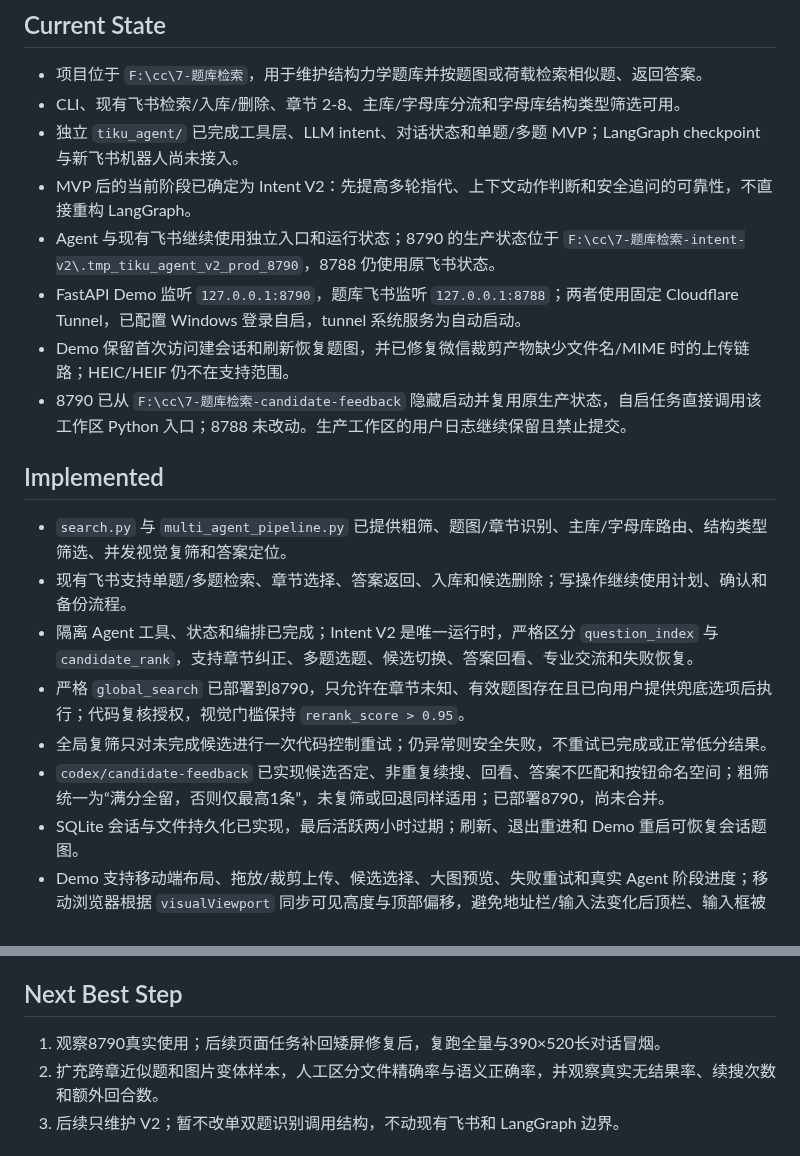
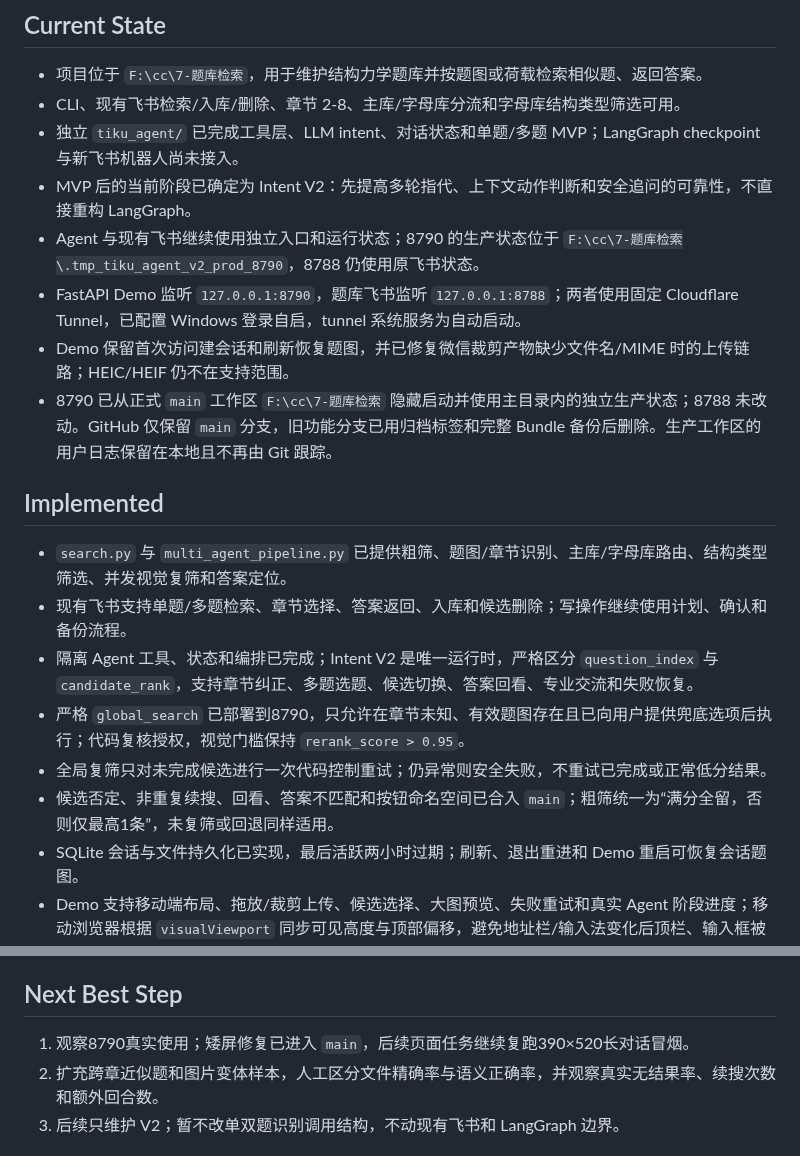
Before and after one commit to chai11w/structural-mechanics-ai-search, a Markdown page: .agents/project_memory.md, 2 parts joined by grey strips. Drawn GitHub-style.

Commit message:
docs: record mainline consolidation

```diff
--- a/.agents/project_memory.md
+++ b/.agents/project_memory.md
@@ -6,10 +6,10 @@
 - CLI、现有飞书检索/入库/删除、章节 2-8、主库/字母库分流和字母库结构类型筛选可用。
 - 独立 `tiku_agent/` 已完成工具层、LLM intent、对话状态和单题/多题 MVP；LangGraph checkpoint 与新飞书机器人尚未接入。
 - MVP 后的当前阶段已确定为 Intent V2：先提高多轮指代、上下文动作判断和安全追问的可靠性，不直接重构 LangGraph。
-- Agent 与现有飞书继续使用独立入口和运行状态；8790 的生产状态位于 `F:\cc\7-题库检索-intent-v2\.tmp_tiku_agent_v2_prod_8790`，8788 仍使用原飞书状态。
+- Agent 与现有飞书继续使用独立入口和运行状态；8790 的生产状态位于 `F:\cc\7-题库检索\.tmp_tiku_agent_v2_prod_8790`，8788 仍使用原飞书状态。
 - FastAPI Demo 监听 `127.0.0.1:8790`，题库飞书监听 `127.0.0.1:8788`；两者使用固定 Cloudflare Tunnel，已配置 Windows 登录自启，tunnel 系统服务为自动启动。
 - Demo 保留首次访问建会话和刷新恢复题图，并已修复微信裁剪产物缺少文件名/MIME 时的上传链路；HEIC/HEIF 仍不在支持范围。
-- 8790 已从 `F:\cc\7-题库检索-candidate-feedback` 隐藏启动并复用原生产状态，自启任务直接调用该工作区 Python 入口；8788 未改动。生产工作区的用户日志继续保留且禁止提交。
+- 8790 已从正式 `main` 工作区 `F:\cc\7-题库检索` 隐藏启动并使用主目录内的独立生产状态；8788 未改动。GitHub 仅保留 `main` 分支，旧功能分支已用归档标签和完整 Bundle 备份后删除。生产工作区的用户日志保留在本地且不再由 Git 跟踪。
 
 ## Implemented
 
@@ -18,7 +18,7 @@
 - 隔离 Agent 工具、状态和编排已完成；Intent V2 是唯一运行时，严格区分 `question_index` 与 `candidate_rank`，支持章节纠正、多题选题、候选切换、答案回看、专业交流和失败恢复。
 - 严格 `global_search` 已部署到8790，只允许在章节未知、有效题图存在且已向用户提供兜底选项后执行；代码复核授权，视觉门槛保持 `rerank_score > 0.95`。
 - 全局复筛只对未完成候选进行一次代码控制重试；仍异常则安全失败，不重试已完成或正常低分结果。
-- `codex/candidate-feedback` 已实现候选否定、非重复续搜、回看、答案不匹配和按钮命名空间；粗筛统一为“满分全留，否则仅最高1条”，未复筛或回退同样适用；已部署8790，尚未合并。
+- 候选否定、非重复续搜、回看、答案不匹配和按钮命名空间已合入 `main`；粗筛统一为“满分全留，否则仅最高1条”，未复筛或回退同样适用。
 - SQLite 会话与文件持久化已实现，最后活跃两小时过期；刷新、退出重进和 Demo 重启可恢复会话题图。
 - Demo 支持移动端布局、拖放/裁剪上传、候选选择、大图预览、失败重试和真实 Agent 阶段进度；移动浏览器根据 `visualViewport` 同步可见高度与顶部偏移，避免地址栏/输入法变化后顶栏、输入框被裁切；上传按真实图片字节校验并使用 multipart `file`。
 - 公网入口已关闭 OpenAPI，并启用 HTTPS 重定向、安全 Cookie、CSP 和基础安全响应头。
@@ -85,7 +85,7 @@
 
 ## Next Best Step
 
-1. 观察8790真实使用；后续页面任务补回矮屏修复后，复跑全量与390×520长对话冒烟。
+1. 观察8790真实使用；矮屏修复已进入 `main`，后续页面任务继续复跑390×520长对话冒烟。
 2. 扩充跨章近似题和图片变体样本，人工区分文件精确率与语义正确率，并观察真实无结果率、续搜次数和额外回合数。
 3. 后续只维护 V2；暂不改单双题识别调用结构，不动现有飞书和 LangGraph 边界。
 
```
